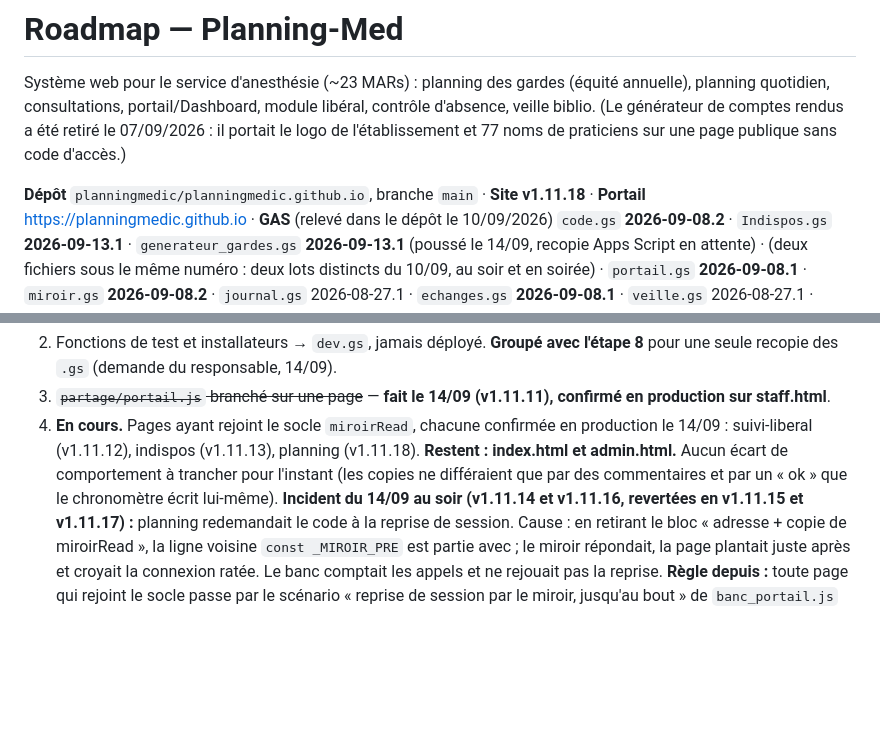
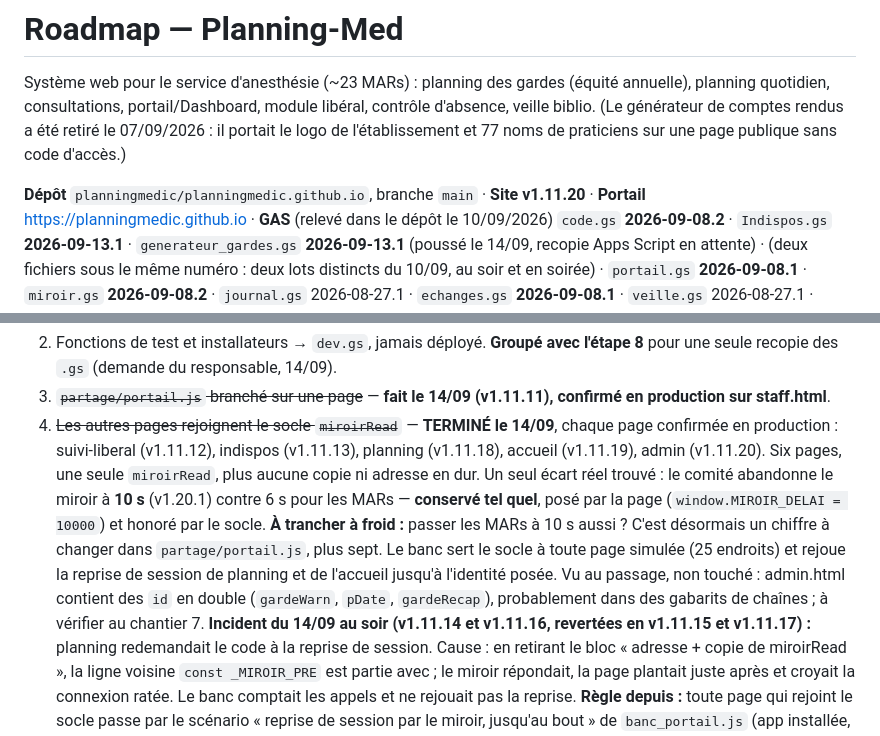
Before and after one commit to planningmedic/planningmedic.github.io, a Markdown page: docs/ROADMAP-Planning-Med.md, 2 parts joined by grey strips. Rendered like a GitHub page; blank space fills up the shorter version.

Commit message:
ROADMAP et CONTEXTE : etape 4 terminee, six pages sur le socle miroirRead

```diff
--- a/docs/ROADMAP-Planning-Med.md
+++ b/docs/ROADMAP-Planning-Med.md
@@ -6,7 +6,7 @@ portail/Dashboard, module libéral, contrôle d'absence, veille biblio.
 (Le générateur de comptes rendus a été retiré le 07/09/2026 : il portait le logo de
 l'établissement et 77 noms de praticiens sur une page publique sans code d'accès.)
 
-**Dépôt** `planningmedic/planningmedic.github.io`, branche `main` · **Site v1.11.18** ·
+**Dépôt** `planningmedic/planningmedic.github.io`, branche `main` · **Site v1.11.20** ·
 **Portail** https://planningmedic.github.io ·
 **GAS** (relevé dans le dépôt le 10/09/2026) `code.gs` **2026-09-08.2** ·
 `Indispos.gs` **2026-09-13.1** · `generateur_gardes.gs` **2026-09-13.1** (poussé le 14/09, recopie Apps Script en attente) ·
@@ -87,10 +87,16 @@ comprendre ensuite ; push en heure creuse ; ROADMAP mise à jour à chaque étap
    seule recopie des `.gs` (demande du responsable, 14/09).
 3. ~~`partage/portail.js` branché sur une page~~ — **fait le 14/09 (v1.11.11), confirmé en production
    sur staff.html**.
-4. **En cours.** Pages ayant rejoint le socle `miroirRead`, chacune confirmée en production le 14/09 :
-   suivi-liberal (v1.11.12), indispos (v1.11.13), planning (v1.11.18). **Restent : index.html et
-   admin.html.** Aucun écart de comportement à trancher pour l'instant (les copies ne différaient que
-   par des commentaires et par un « ok » que le chronomètre écrit lui-même).
+4. ~~Les autres pages rejoignent le socle `miroirRead`~~ — **TERMINÉ le 14/09**, chaque page confirmée
+   en production : suivi-liberal (v1.11.12), indispos (v1.11.13), planning (v1.11.18), accueil
+   (v1.11.19), admin (v1.11.20). Six pages, une seule `miroirRead`, plus aucune copie ni adresse en dur.
+   Un seul écart réel trouvé : le comité abandonne le miroir à **10 s** (v1.20.1) contre 6 s pour les
+   MARs — **conservé tel quel**, posé par la page (`window.MIROIR_DELAI = 10000`) et honoré par le
+   socle. **À trancher à froid :** passer les MARs à 10 s aussi ? C'est désormais un chiffre à changer
+   dans `partage/portail.js`, plus sept. Le banc sert le socle à toute page simulée (25 endroits) et
+   rejoue la reprise de session de planning et de l'accueil jusqu'à l'identité posée.
+   Vu au passage, non touché : admin.html contient des `id` en double (`gardeWarn`, `pDate`,
+   `gardeRecap`), probablement dans des gabarits de chaînes ; à vérifier au chantier 7.
    **Incident du 14/09 au soir (v1.11.14 et v1.11.16, revertées en v1.11.15 et v1.11.17) :** planning
    redemandait le code à la reprise de session. Cause : en retirant le bloc « adresse + copie de
    miroirRead », la ligne voisine `const _MIROIR_PRE` est partie avec ; le miroir répondait, la page
```
Also changed, not shown: docs/CONTEXTE-Planning-Med.md (+3 -2 lines).
